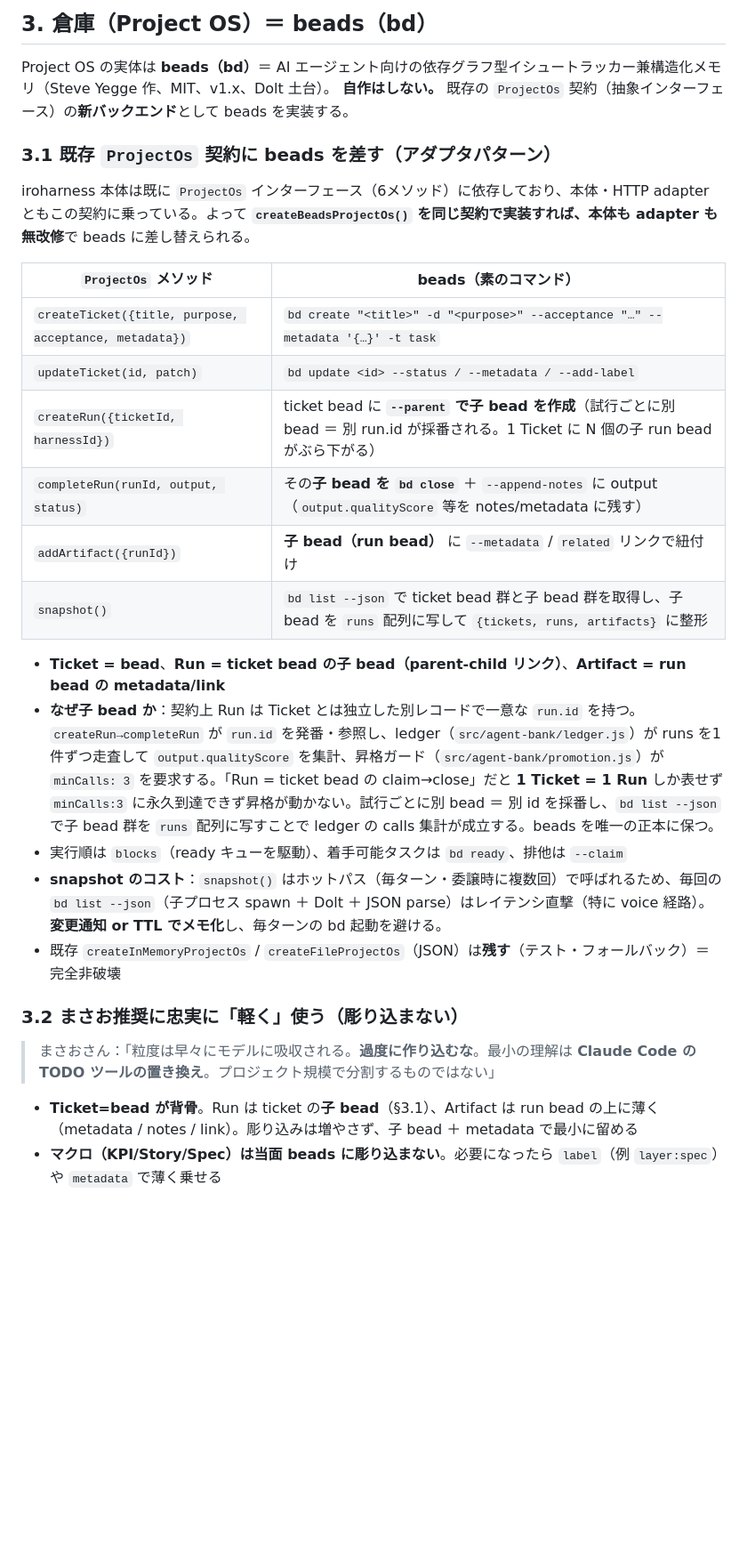
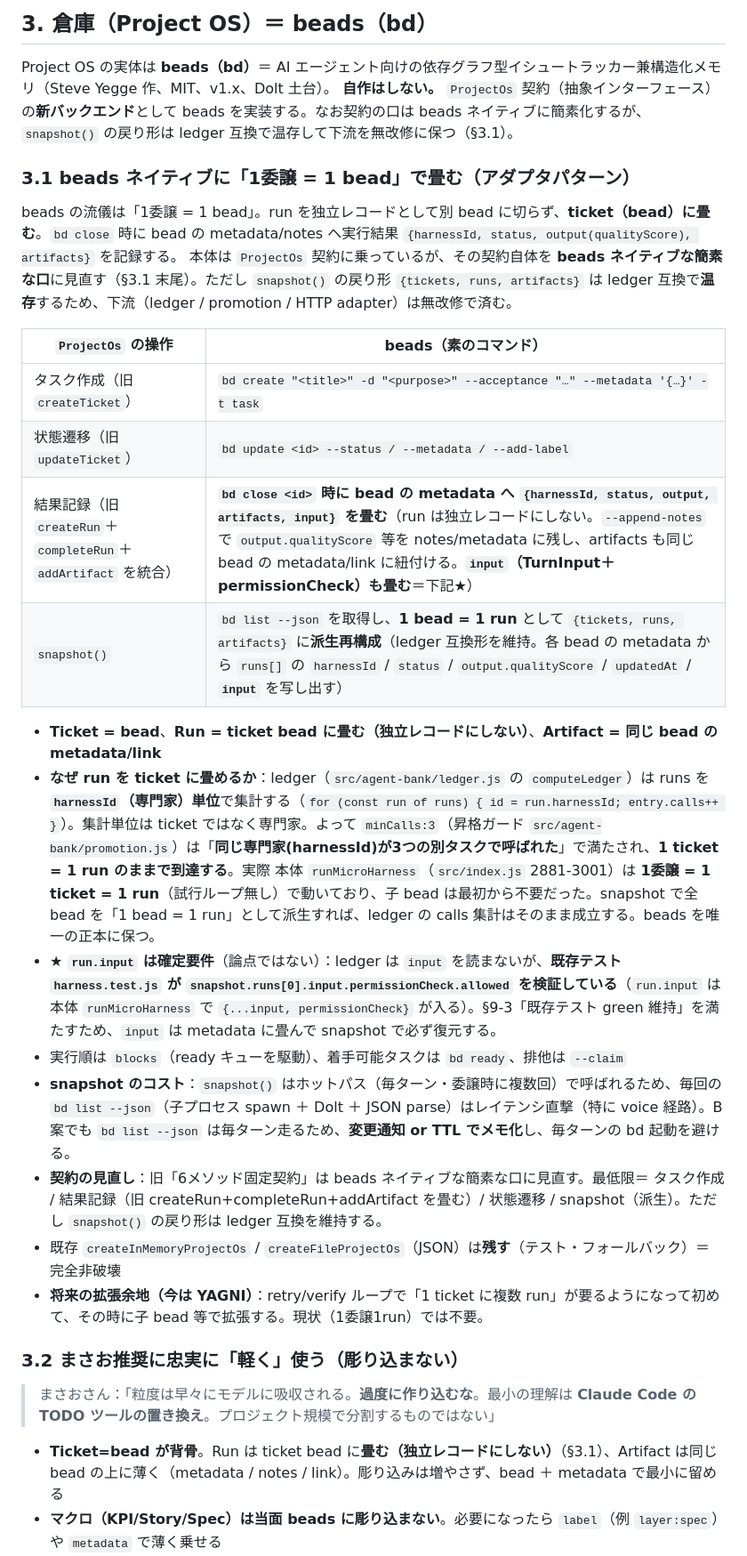
Before and after one commit to Go-555/iroharness, a Markdown page: docs/design-summary.md, the part around one of its changes. Shown at 89% size. GitHub-like rendering; blank space fills up the shorter version.

```diff
--- a/docs/design-summary.md
+++ b/docs/design-summary.md
@@ -53,32 +55,34 @@
 ## 3. 倉庫（Project OS）＝ beads（bd）
 
 Project OS の実体は **beads（bd）**＝ AI エージェント向けの依存グラフ型イシュートラッカー兼構造化メモリ（Steve Yegge 作、MIT、v1.x、Dolt 土台）。
-**自作はしない。** 既存の `ProjectOs` 契約（抽象インターフェース）の**新バックエンド**として beads を実装する。
+**自作はしない。** `ProjectOs` 契約（抽象インターフェース）の**新バックエンド**として beads を実装する。なお契約の口は beads ネイティブに簡素化するが、`snapshot()` の戻り形は ledger 互換で温存して下流を無改修に保つ（§3.1）。
 
-### 3.1 既存 `ProjectOs` 契約に beads を差す（アダプタパターン）
+### 3.1 beads ネイティブに「1委譲 = 1 bead」で畳む（アダプタパターン）
 
-iroharness 本体は既に `ProjectOs` インターフェース（6メソッド）に依存しており、本体・HTTP adapter ともこの契約に乗っている。よって **`createBeadsProjectOs()` を同じ契約で実装すれば、本体も adapter も無改修**で beads に差し替えられる。
+beads の流儀は「1委譲 = 1 bead」。run を独立レコードとして別 bead に切らず、**ticket（bead）に畳む**。`bd close` 時に bead の metadata/notes へ実行結果 `{harnessId, status, output(qualityScore), artifacts}` を記録する。
+本体は `ProjectOs` 契約に乗っているが、その契約自体を **beads ネイティブな簡素な口**に見直す（§3.1 末尾）。ただし `snapshot()` の戻り形 `{tickets, runs, artifacts}` は ledger 互換で**温存**するため、下流（ledger / promotion / HTTP adapter）は無改修で済む。
 
-| `ProjectOs` メソッド | beads（素のコマンド） |
+| `ProjectOs` の操作 | beads（素のコマンド） |
 |---|---|
-| `createTicket({title, purpose, acceptance, metadata})` | `bd create "<title>" -d "<purpose>" --acceptance "…" --metadata '{…}' -t task` |
-| `updateTicket(id, patch)` | `bd update <id> --status / --metadata / --add-label` |
-| `createRun({ticketId, harnessId})` | ticket bead に **`--parent` で子 bead を作成**（試行ごとに別 bead ＝ 別 run.id が採番される。1 Ticket に N 個の子 run bead がぶら下がる） |
-| `completeRun(runId, output, status)` | その**子 bead を `bd close`** ＋ `--append-notes` に output（`output.qualityScore` 等を notes/metadata に残す） |
-| `addArtifact({runId})` | **子 bead（run bead）** に `--metadata` / `related` リンクで紐付け |
-| `snapshot()` | `bd list --json` で ticket bead 群と子 bead 群を取得し、子 bead を `runs` 配列に写して `{tickets, runs, artifacts}` に整形 |
+| タスク作成（旧 `createTicket`） | `bd create "<title>" -d "<purpose>" --acceptance "…" --metadata '{…}' -t task` |
+| 状態遷移（旧 `updateTicket`） | `bd update <id> --status / --metadata / --add-label` |
+| 結果記録（旧 `createRun`＋`completeRun`＋`addArtifact` を統合） | **`bd close <id>` 時に bead の metadata へ `{harnessId, status, output, artifacts, input}` を畳む**（run は独立レコードにしない。`--append-notes` で `output.qualityScore` 等を notes/metadata に残し、artifacts も同じ bead の metadata/link に紐付ける。**`input`（TurnInput＋permissionCheck）も畳む**＝下記★） |
+| `snapshot()` | `bd list --json` を取得し、**1 bead = 1 run** として `{tickets, runs, artifacts}` に**派生再構成**（ledger 互換形を維持。各 bead の metadata から `runs[]` の `harnessId` / `status` / `output.qualityScore` / `updatedAt` / **`input`** を写し出す） |
 
-- **Ticket = bead**、**Run = ticket bead の子 bead（parent-child リンク）**、**Artifact = run bead の metadata/link**
-- **なぜ子 bead か**：契約上 Run は Ticket とは独立した別レコードで一意な `run.id` を持つ。`createRun→completeRun` が `run.id` を発番・参照し、ledger（`src/agent-bank/ledger.js`）が runs を1件ずつ走査して `output.qualityScore` を集計、昇格ガード（`src/agent-bank/promotion.js`）が `minCalls: 3` を要求する。「Run = ticket bead の claim→close」だと **1 Ticket = 1 Run** しか表せず `minCalls:3` に永久到達できず昇格が動かない。試行ごとに別 bead ＝ 別 id を採番し、`bd list --json` で子 bead 群を `runs` 配列に写すことで ledger の calls 集計が成立する。beads を唯一の正本に保つ。
+- **Ticket = bead**、**Run = ticket bead に畳む（独立レコードにしない）**、**Artifact = 同じ bead の metadata/link**
+- **なぜ run を ticket に畳めるか**：ledger（`src/agent-bank/ledger.js` の `computeLedger`）は runs を **`harnessId`（専門家）単位**で集計する（`for (const run of runs) { id = run.harnessId; entry.calls++ }`）。集計単位は ticket ではなく専門家。よって `minCalls:3`（昇格ガード `src/agent-bank/promotion.js`）は「**同じ専門家(harnessId)が3つの別タスクで呼ばれた**」で満たされ、**1 ticket = 1 run のままで到達する**。実際 本体 `runMicroHarness`（`src/index.js` 2881-3001）は **1委譲 = 1 ticket = 1 run**（試行ループ無し）で動いており、子 bead は最初から不要だった。snapshot で全 bead を「1 bead = 1 run」として派生すれば、ledger の calls 集計はそのまま成立する。beads を唯一の正本に保つ。
+- **★ `run.input` は確定要件**（論点ではない）：ledger は `input` を読まないが、**既存テスト `harness.test.js` が `snapshot.runs[0].input.permissionCheck.allowed` を検証している**（`run.input` は本体 `runMicroHarness` で `{...input, permissionCheck}` が入る）。§9-3「既存テスト green 維持」を満たすため、`input` は metadata に畳んで snapshot で必ず復元する。
 - 実行順は `blocks`（ready キューを駆動）、着手可能タスクは `bd ready`、排他は `--claim`
-- **snapshot のコスト**：`snapshot()` はホットパス（毎ターン・委譲時に複数回）で呼ばれるため、毎回の `bd list --json`（子プロセス spawn ＋ Dolt ＋ JSON parse）はレイテンシ直撃（特に voice 経路）。**変更通知 or TTL でメモ化**し、毎ターンの bd 起動を避ける。
+- **snapshot のコスト**：`snapshot()` はホットパス（毎ターン・委譲時に複数回）で呼ばれるため、毎回の `bd list --json`（子プロセス spawn ＋ Dolt ＋ JSON parse）はレイテンシ直撃（特に voice 経路）。B 案でも `bd list --json` は毎ターン走るため、**変更通知 or TTL でメモ化**し、毎ターンの bd 起動を避ける。
+- **契約の見直し**：旧「6メソッド固定契約」は beads ネイティブな簡素な口に見直す。最低限＝ タスク作成 / 結果記録（旧 createRun+completeRun+addArtifact を畳む）/ 状態遷移 / snapshot（派生）。ただし `snapshot()` の戻り形は ledger 互換を維持する。
 - 既存 `createInMemoryProjectOs` / `createFileProjectOs`（JSON）は**残す**（テスト・フォールバック）＝ 完全非破壊
+- **将来の拡張余地（今は YAGNI）**：retry/verify ループで「1 ticket に複数 run」が要るようになって初めて、その時に子 bead 等で拡張する。現状（1委譲1run）では不要。
 
 ### 3.2 まさお推奨に忠実に「軽く」使う（彫り込まない）
 
 > まさおさん：「粒度は早々にモデルに吸収される。**過度に作り込むな**。最小の理解は **Claude Code の TODO ツールの置き換え**。プロジェクト規模で分割するものではない」
 
-- **Ticket=bead が背骨**。Run は ticket の**子 bead**（§3.1）、Artifact は run bead の上に薄く（metadata / notes / link）。彫り込みは増やさず、子 bead ＋ metadata で最小に留める
+- **Ticket=bead が背骨**。Run は ticket bead に**畳む（独立レコードにしない）**（§3.1）、Artifact は同じ bead の上に薄く（metadata / notes / link）。彫り込みは増やさず、bead ＋ metadata で最小に留める
 - **マクロ（KPI/Story/Spec）は当面 beads に彫り込まない**。必要になったら `label`（例 `layer:spec`）や `metadata` で薄く乗せる
 - **issue type は固定 enum**（`bug/feature/task/epic/chore/decision` ＋ message）。カスタム型は作れない → 層分けは **label/metadata** で行う 〔出典: beads 公式 core-concepts / cli-reference（2026-06 時点で確認）〕
 - **記憶は beads の外で設計**（まさお推奨：`bd remember` は prime を肥大化させるので使わない）。beads はノート・コメントのコンテキストメモに留める
```
Also changed, not shown: other parts of docs/design-summary.md (+20 -21 lines).
